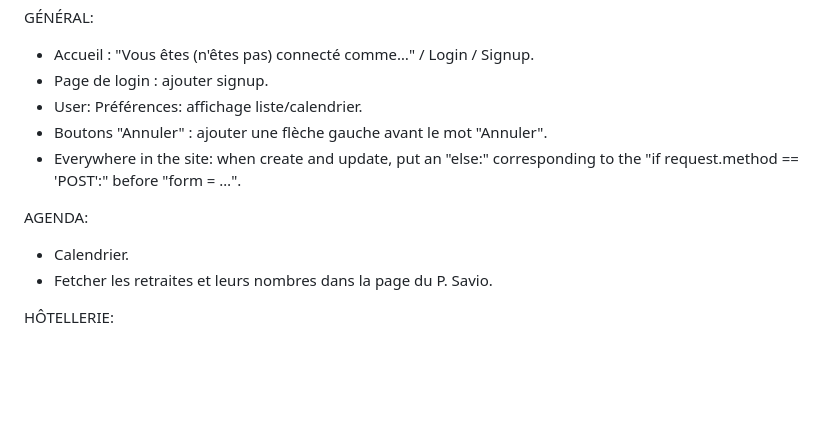
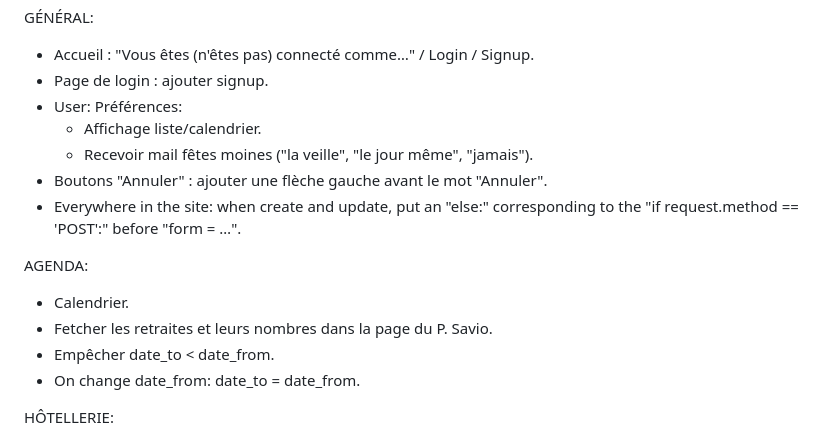
Before and after one commit to VincentLaisney/abbaye, a Markdown page: TODO.md, the part around the change. Rendered like a GitHub page; blank space fills up the shorter version.

Commit message:
Todo increased.

```diff
--- a/TODO.md
+++ b/TODO.md
@@ -1,13 +1,17 @@
 GÉNÉRAL:
 - Accueil : "Vous êtes (n'êtes pas) connecté comme…" / Login / Signup.
 - Page de login : ajouter signup.
-- User: Préférences: affichage liste/calendrier.
+- User: Préférences:
+  - Affichage liste/calendrier.
+  - Recevoir mail fêtes moines ("la veille", "le jour même", "jamais").
 - Boutons "Annuler" : ajouter une flèche gauche avant le mot "Annuler".
 - Everywhere in the site: when create and update, put an "else:" corresponding to the "if request.method == 'POST':" before "form = …".
 
 AGENDA:
 - Calendrier.
 - Fetcher les retraites et leurs nombres dans la page du P. Savio.
+- Empêcher date_to < date_from.
+- On change date_from: date_to = date_from.
 
 HÔTELLERIE:
 - Jours de promenades, retraites.
```
